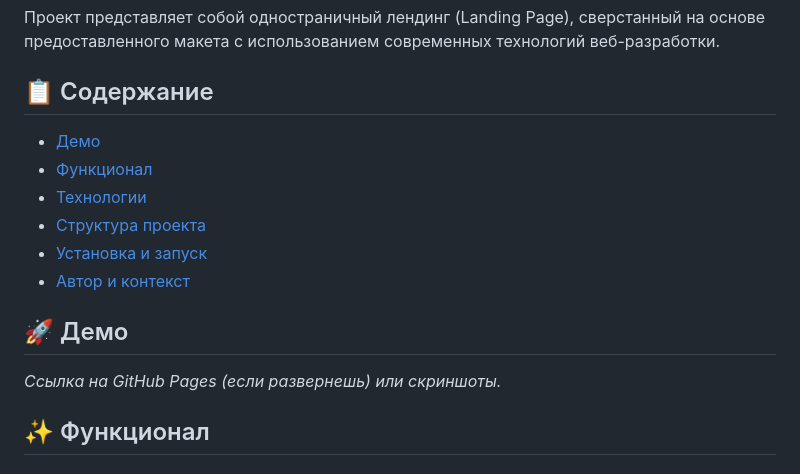
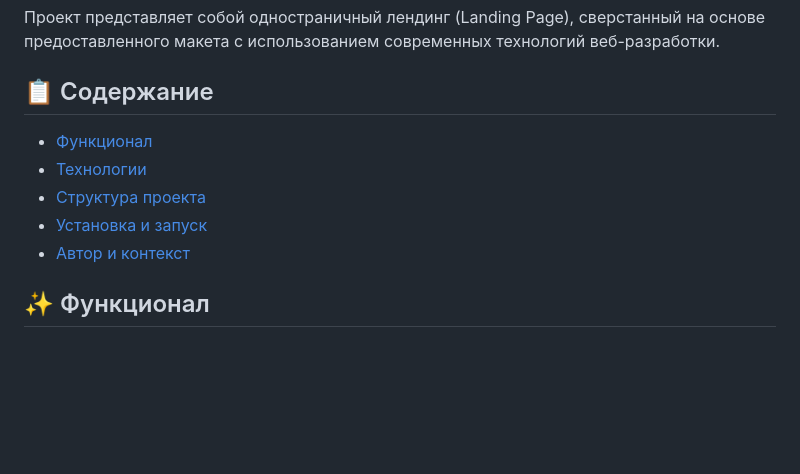
Before and after one commit to r0de0-student/KursovayaRabota, a Markdown page: README.md, the part around one of its changes. Rendered like a GitHub page; blank space fills up the shorter version.

```diff
--- a/README.md
+++ b/README.md
@@ -5,15 +5,12 @@
 Проект представляет собой одностраничный лендинг (Landing Page), сверстанный на основе предоставленного макета с использованием современных технологий веб-разработки.
 
 ## 📋 Содержание
-- [Демо](#-демо)
 - [Функционал](#-функционал)
 - [Технологии](#-технологии)
 - [Структура проекта](#-структура-проекта)
 - [Установка и запуск](#-установка-и-запуск)
 - [Автор и контекст](#-автор-и-контекст)
 
-## 🚀 Демо
-*Ссылка на GitHub Pages (если развернешь) или скриншоты.*
 
 ## ✨ Функционал
 
```
Also changed, not shown: other parts of README.md (+1 -1 lines).
